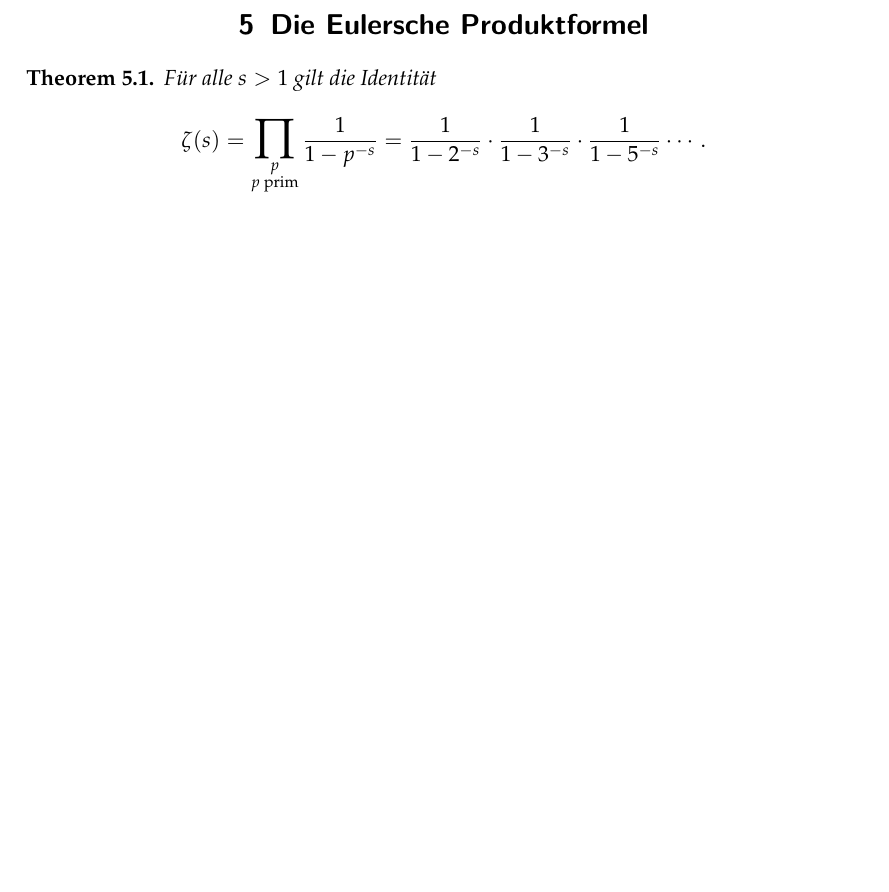
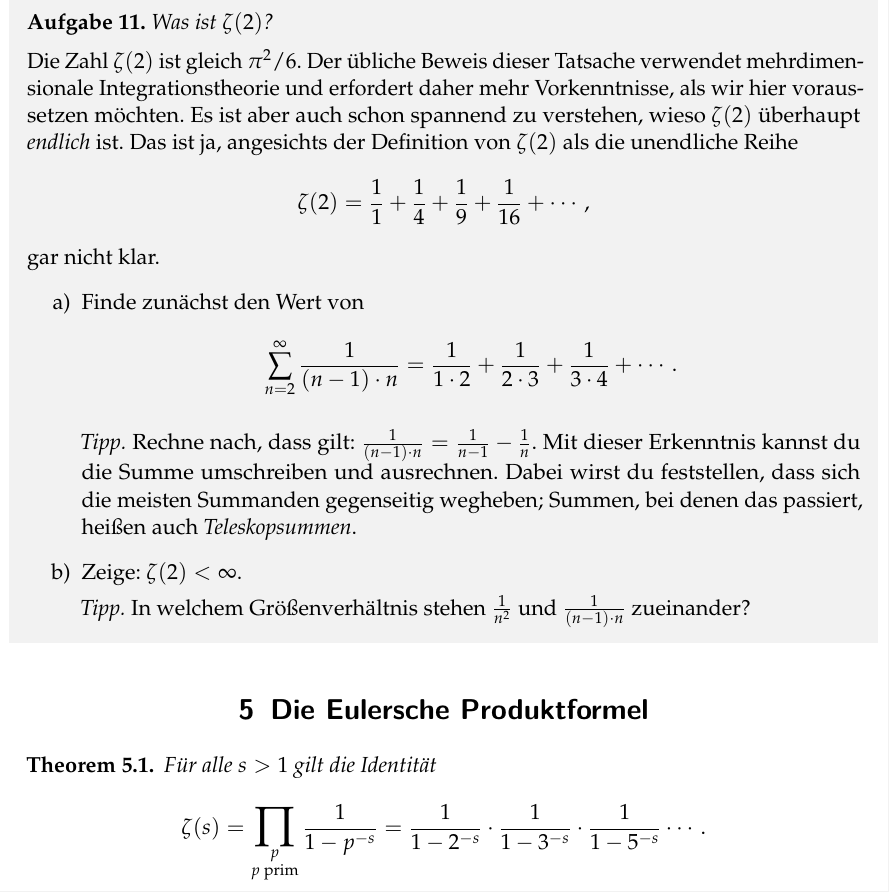
Before and after one commit to iblech/mathezirkel-kurs, a LaTeX document (thema12-analytische-zahlentheorie/skript.tex): part of page 7 of 13, cut at the place of the change, the shorter picture padded with empty space. Compiled offline with pdfLaTeX.

Commit message:
zeta(2) < infty

```diff
--- a/thema12-analytische-zahlentheorie/skript.tex
+++ b/thema12-analytische-zahlentheorie/skript.tex
@@ -316,6 +317,33 @@ ist nun das Ergebnis?
 Ergebnis zu erhalten?
 \item Finde einen Weg, um die Gleichung~$1 - s = s$ nicht unplausibel zu
 finden. Welchen Wert hat~$s$ dieser Gleichung zufolge?
+\end{enumerate}\fixlistspacing
+\end{aufgabe}
+
+\begin{aufgabe}{Was ist~$\zeta(2)$?}
+Die Zahl~$\zeta(2)$ ist gleich~$\pi^2/6$. Der übliche Beweis dieser Tatsache
+verwendet mehrdimensionale Integrationstheorie und erfordert daher mehr
+Vorkenntnisse, als wir hier voraussetzen möchten. Es ist aber auch schon spannend
+zu verstehen, wieso~$\zeta(2)$ überhaupt \emph{endlich} ist. Das ist ja,
+angesichts der Definition von~$\zeta(2)$ als die unendliche Reihe
+\[ \zeta(2) = \frac{1}{1} + \frac{1}{4} + \frac{1}{9} + \frac{1}{16} + \cdots,
+\]
+gar nicht klar.
+\begin{enumerate}
+\item Finde zunächst den Wert von
+\[ \sum_{n=2}^\infty \frac{1}{(n-1) \cdot n} =
+  \frac{1}{1 \cdot 2} + \frac{1}{2 \cdot 3} + \frac{1}{3 \cdot 4} + \cdots. \]
+
+\emph{Tipp.} Rechne nach, dass gilt: $\frac{1}{(n-1) \cdot n} = \frac{1}{n-1} -
+\frac{1}{n}$. Mit dieser Erkenntnis kannst du die Summe umschreiben und
+ausrechnen. Dabei wirst du feststellen, dass sich die meisten Summanden
+gegenseitig wegheben; Summen, bei denen das passiert, heißen auch
+\emph{Teleskopsummen}.
+
+\item Zeige: $\zeta(2) < \infty$.
+
+\emph{Tipp.} In welchem Größenverhältnis stehen~$\frac{1}{n^2}$
+und~$\frac{1}{(n-1) \cdot n}$ zueinander?
 \end{enumerate}\fixlistspacing
 \end{aufgabe}
 
```
Also changed, not shown: thema12-analytische-zahlentheorie/skript.pdf, thema12-analytische-zahlentheorie/skript.tex (3 more changed lines).
